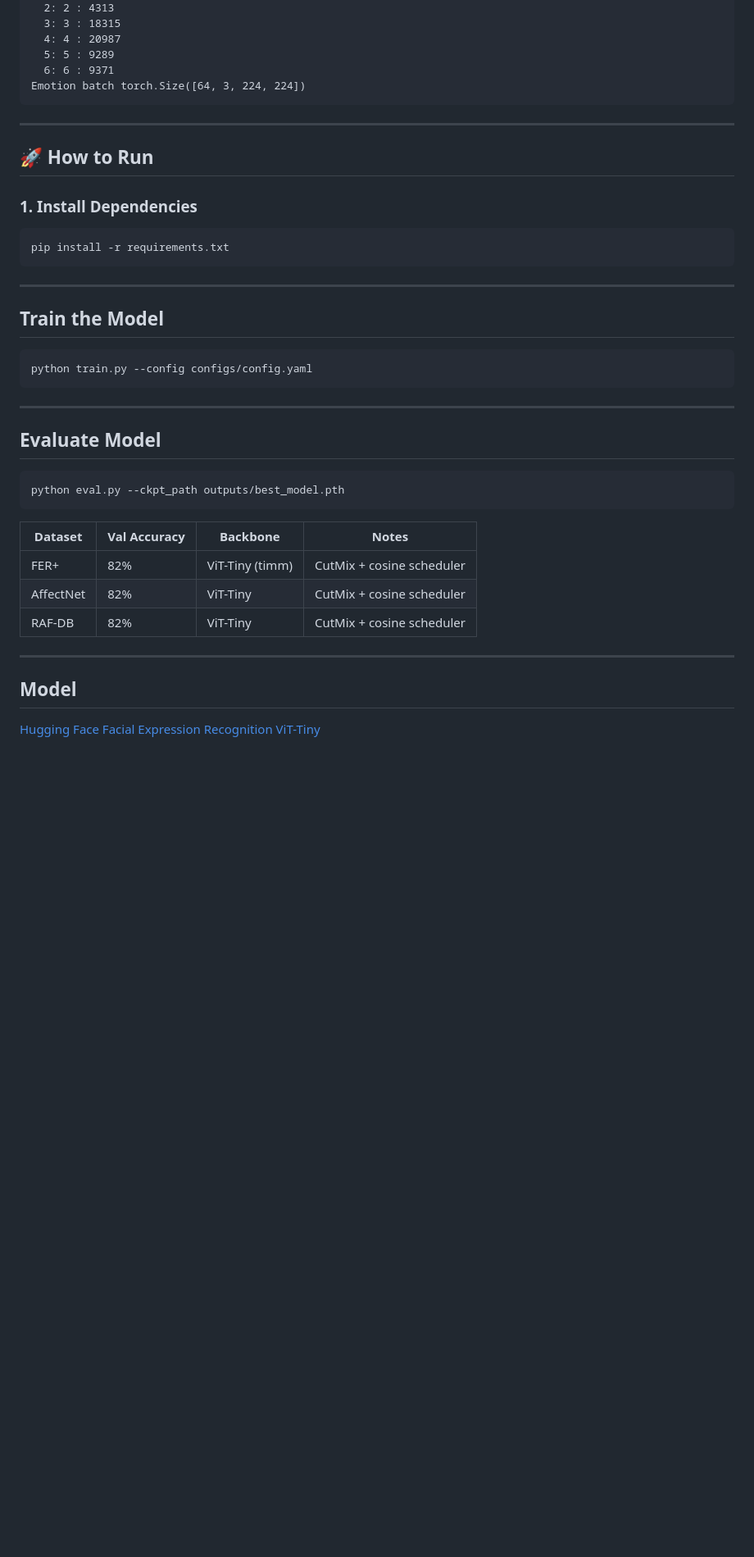
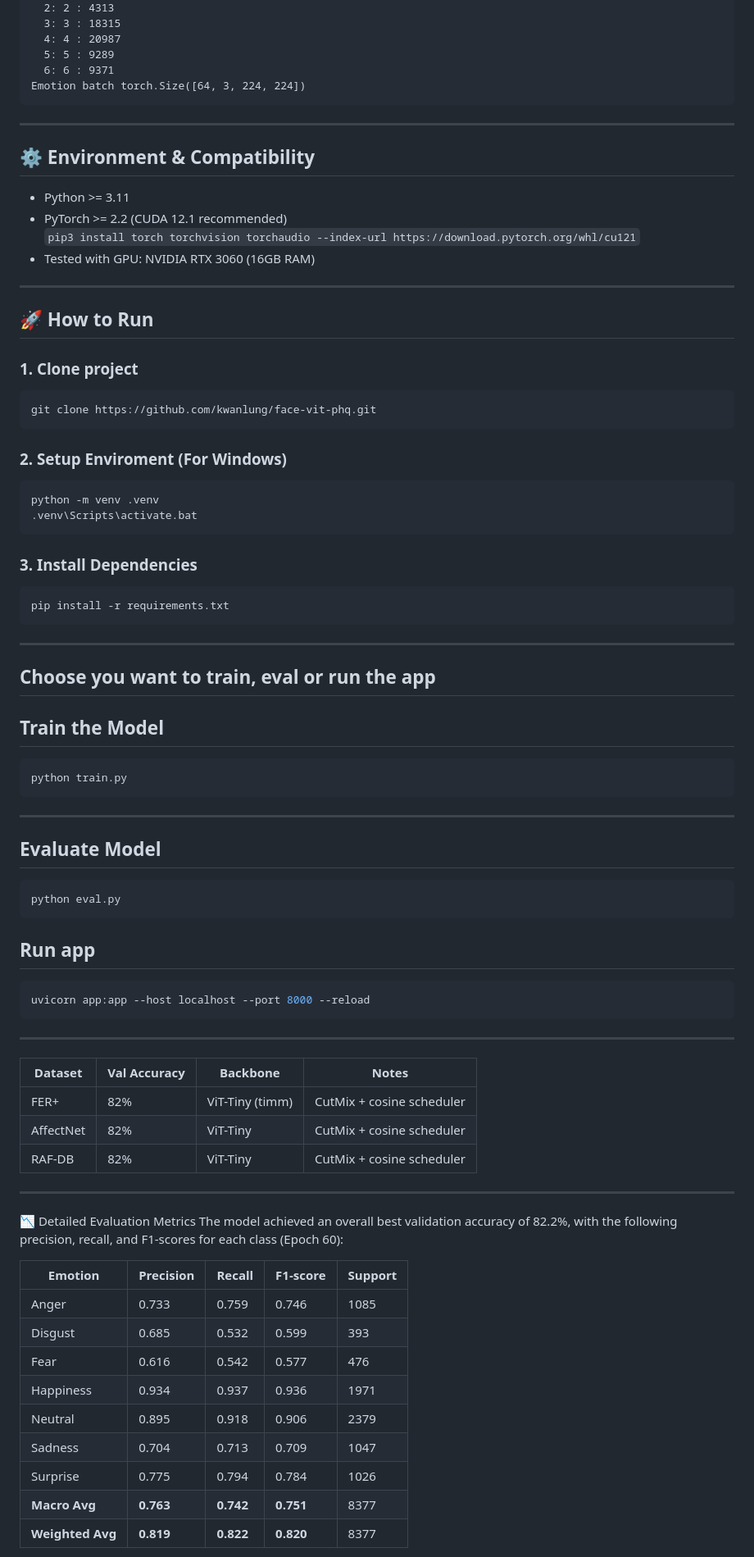
Before and after one commit to kwanlung/face-vit-phq, a Markdown page: README.md, the part around the change printed below. Shown: that part at 82% size. GitHub-like rendering; blank space fills up the shorter version.

Commit message:
update-readme

````diff
--- a/README.md
+++ b/README.md
@@ -52,19 +68,38 @@ Emotion batch torch.Size([64, 3, 224, 224])
 
 ---
 
+## ⚙️ Environment & Compatibility
+- Python >= 3.11
+- PyTorch >= 2.2 (CUDA 12.1 recommended)
+  ```pip3 install torch torchvision torchaudio --index-url https://download.pytorch.org/whl/cu121```
+- Tested with GPU: NVIDIA RTX 3060 (16GB RAM)
+
+---
+
 ## 🚀 How to Run
 
-### 1. Install Dependencies
+### 1. Clone project
+```bash
+git clone https://github.com/kwanlung/face-vit-phq.git
+```
+
+### 2. Setup Enviroment (For Windows)
+```bash
+python -m venv .venv
+.venv\Scripts\activate.bat
+```
+
+### 3. Install Dependencies
 ```bash
 pip install -r requirements.txt
 ```
 
 ---
-
+## Choose you want to train, eval or run the app
 ## Train the Model
 
 ```bash
-python train.py --config configs/config.yaml
+python train.py
 ```
 
 ---
@@ -72,8 +107,15 @@ python train.py --config configs/config.yaml
 ## Evaluate Model
 
 ```bash
-python eval.py --ckpt_path outputs/best_model.pth
+python eval.py
 ```
+
+## Run app
+```bash
+uvicorn app:app --host localhost --port 8000 --reload
+```
+
+---
 
 
 | Dataset   | Val Accuracy | Backbone        | Notes                     |
@@ -85,5 +127,18 @@ python eval.py --ckpt_path outputs/best_model.pth
 
 ---
 
-## Model
-[Hugging Face Facial Expression Recognition ViT-Tiny](https://huggingface.co/deanngkl/vit-tiny-fer)
+📉 Detailed Evaluation Metrics
+The model achieved an overall best validation accuracy of 82.2%, with the following precision, recall, and F1-scores for each class (Epoch 60):
+
+| Emotion          | Precision | Recall    | F1-score  | Support |
+| ---------------- | --------- | --------- | --------- | ------- |
+| Anger            | 0.733     | 0.759     | 0.746     | 1085    |
+| Disgust          | 0.685     | 0.532     | 0.599     | 393     |
+| Fear             | 0.616     | 0.542     | 0.577     | 476     |
+| Happiness        | 0.934     | 0.937     | 0.936     | 1971    |
+| Neutral          | 0.895     | 0.918     | 0.906     | 2379    |
+| Sadness          | 0.704     | 0.713     | 0.709     | 1047    |
+| Surprise         | 0.775     | 0.794     | 0.784     | 1026    |
+| **Macro Avg**    | **0.763** | **0.742** | **0.751** | 8377    |
+| **Weighted Avg** | **0.819** | **0.822** | **0.820** | 8377    |
+
````
Also changed, not shown: other parts of README.md (+88 -6 lines).
